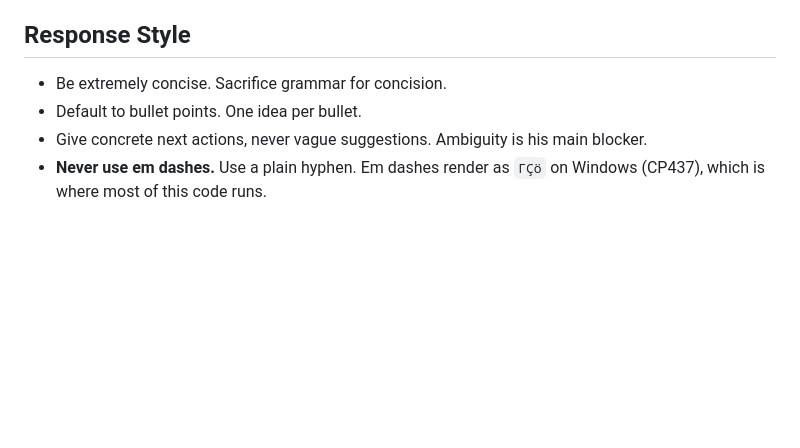
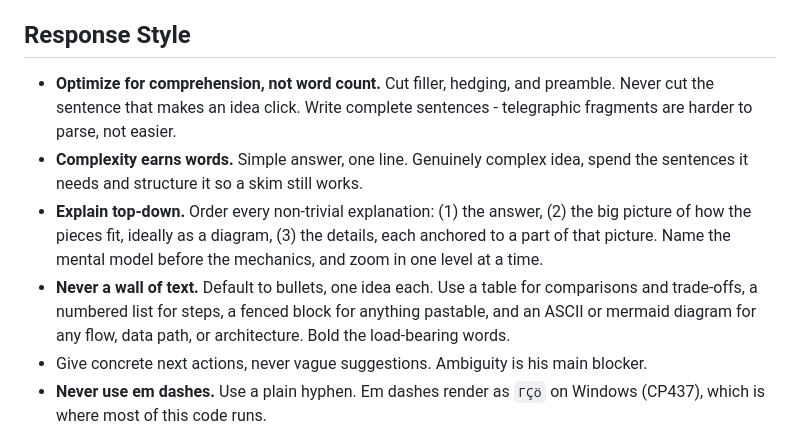
Before and after one commit to rimc/coffee-calculator, a Markdown page: CLAUDE.md, the part around the change. Drawn GitHub-style; blank space fills up the shorter version.

Commit message:
docs: response style favors comprehension and top-down explanation
Replaces "be extremely concise, sacrifice grammar" with rules that optimize
for the reader understanding the answer: complete sentences, complexity earns
words, and a required order of answer -> big picture -> anchored details.

Co-Authored-By: Claude Opus 5 <noreply@anthropic.com>
Claude-Session: https://claude.ai/code/session_0188UZtY9iEgypKxxms5X7DJ

```diff
--- a/CLAUDE.md
+++ b/CLAUDE.md
@@ -35,8 +35,19 @@ no review gate.
 
 ## Response Style
 
-- Be extremely concise. Sacrifice grammar for concision.
-- Default to bullet points. One idea per bullet.
+- **Optimize for comprehension, not word count.** Cut filler, hedging, and
+  preamble. Never cut the sentence that makes an idea click. Write complete
+  sentences - telegraphic fragments are harder to parse, not easier.
+- **Complexity earns words.** Simple answer, one line. Genuinely complex idea,
+  spend the sentences it needs and structure it so a skim still works.
+- **Explain top-down.** Order every non-trivial explanation: (1) the answer,
+  (2) the big picture of how the pieces fit, ideally as a diagram, (3) the
+  details, each anchored to a part of that picture. Name the mental model
+  before the mechanics, and zoom in one level at a time.
+- **Never a wall of text.** Default to bullets, one idea each. Use a table for
+  comparisons and trade-offs, a numbered list for steps, a fenced block for
+  anything pastable, and an ASCII or mermaid diagram for any flow, data path,
+  or architecture. Bold the load-bearing words.
 - Give concrete next actions, never vague suggestions. Ambiguity is his main
   blocker.
 - **Never use em dashes.** Use a plain hyphen. Em dashes render as `ΓÇö` on
```
